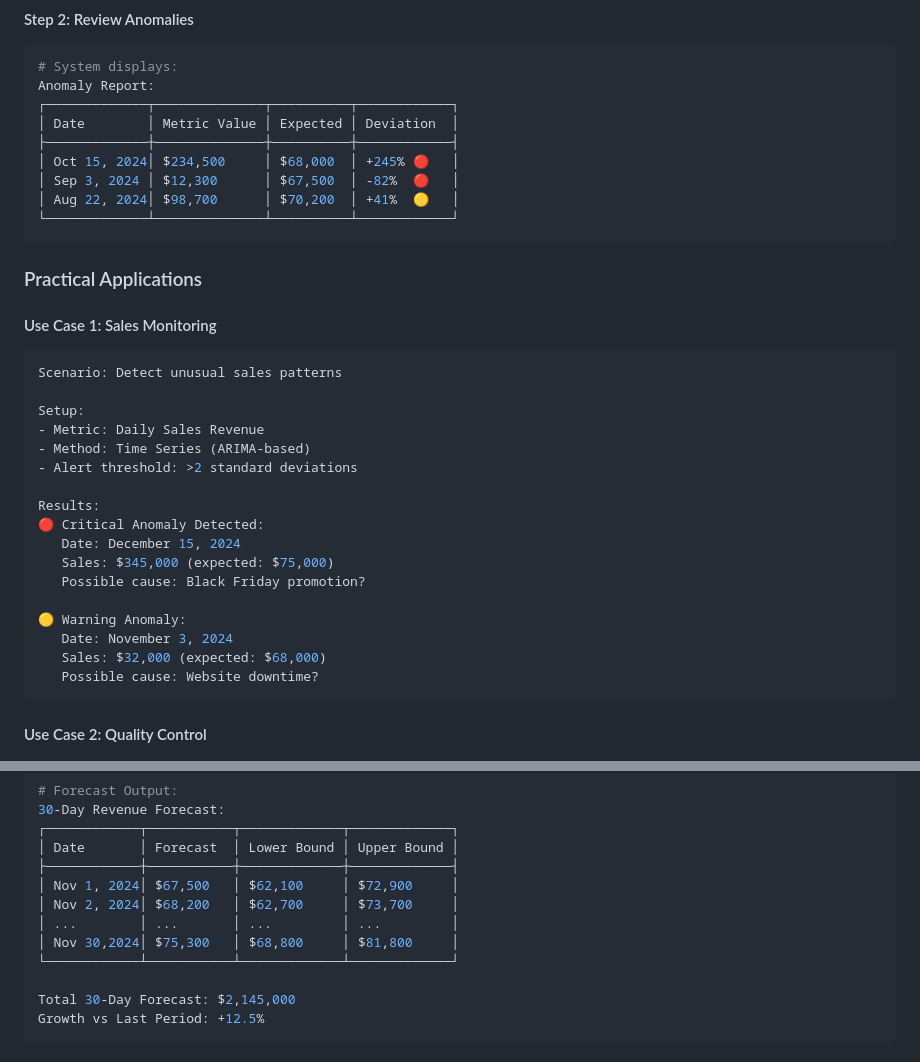
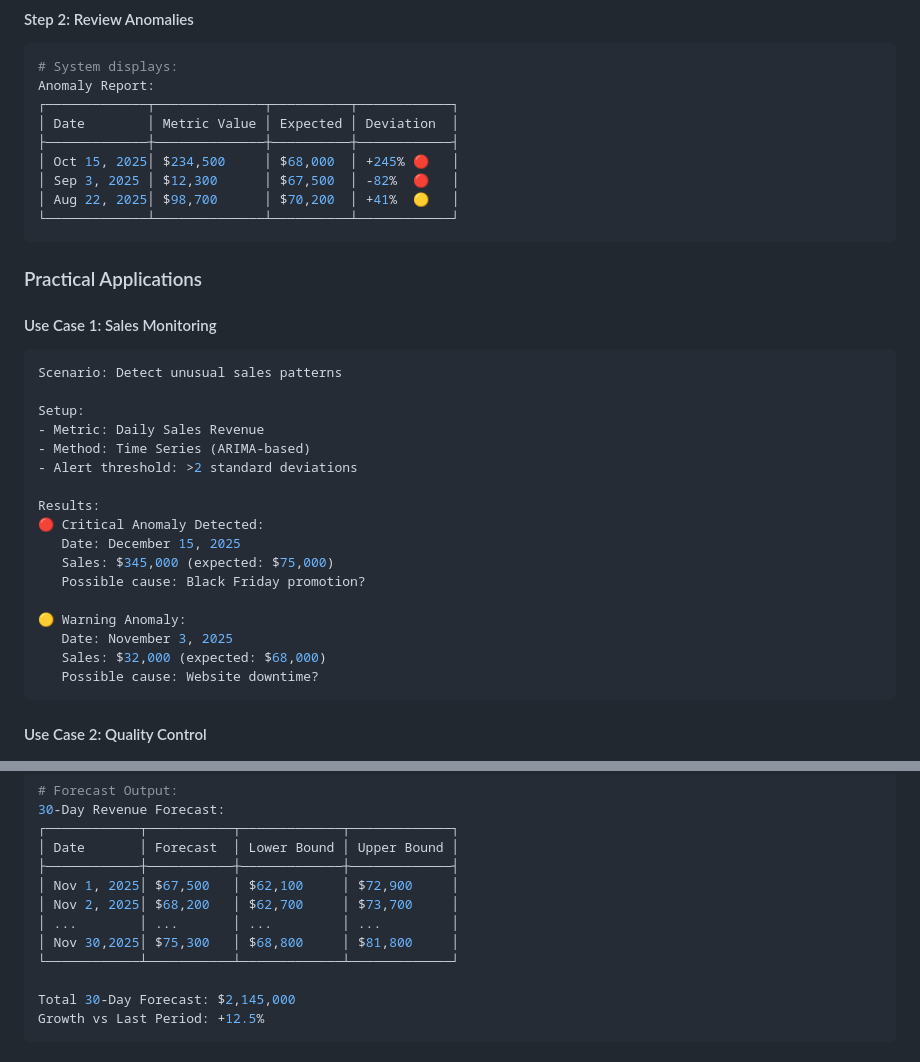
Before and after one commit to ShanikwaH/ai-bi-dashboard, a Markdown page: docs/AI_TUTORIAL.md, 2 parts joined by grey strips. Rendered like a GitHub page.

````diff
--- a/docs/AI_TUTORIAL.md
+++ b/docs/AI_TUTORIAL.md
@@ -303,9 +303,9 @@ Anomaly Report:
 ┌─────────────┬──────────────┬──────────┬────────────┐
 │ Date        │ Metric Value │ Expected │ Deviation  │
 ├─────────────┼──────────────┼──────────┼────────────┤
-│ Oct 15, 2024│ $234,500     │ $68,000  │ +245% 🔴   │
-│ Sep 3, 2024 │ $12,300      │ $67,500  │ -82%  🔴   │
-│ Aug 22, 2024│ $98,700      │ $70,200  │ +41%  🟡   │
+│ Oct 15, 2025│ $234,500     │ $68,000  │ +245% 🔴   │
+│ Sep 3, 2025 │ $12,300      │ $67,500  │ -82%  🔴   │
+│ Aug 22, 2025│ $98,700      │ $70,200  │ +41%  🟡   │
 └─────────────┴──────────────┴──────────┴────────────┘
 ```
 
@@ -322,12 +322,12 @@ Setup:
 
 Results:
 🔴 Critical Anomaly Detected:
-   Date: December 15, 2024
+   Date: December 15, 2025
    Sales: $345,000 (expected: $75,000)
    Possible cause: Black Friday promotion?
 
 🟡 Warning Anomaly:
-   Date: November 3, 2024
+   Date: November 3, 2025
    Sales: $32,000 (expected: $68,000)
    Possible cause: Website downtime?
 ```
@@ -476,10 +476,10 @@ Feature Importance:
 ┌────────────┬───────────┬─────────────┬─────────────┐
 │ Date       │ Forecast  │ Lower Bound │ Upper Bound │
 ├────────────┼───────────┼─────────────┼─────────────┤
-│ Nov 1, 2024│ $67,500   │ $62,100     │ $72,900     │
-│ Nov 2, 2024│ $68,200   │ $62,700     │ $73,700     │
+│ Nov 1, 2025│ $67,500   │ $62,100     │ $72,900     │
+│ Nov 2, 2025│ $68,200   │ $62,700     │ $73,700     │
 │ ...        │ ...       │ ...         │ ...         │
-│ Nov 30,2024│ $75,300   │ $68,800     │ $81,800     │
+│ Nov 30,2025│ $75,300   │ $68,800     │ $81,800     │
 └────────────┴───────────┴─────────────┴─────────────┘
 
 Total 30-Day Forecast: $2,145,000
````
Also changed, not shown: other parts of docs/AI_TUTORIAL.md (+4 -4 lines).
